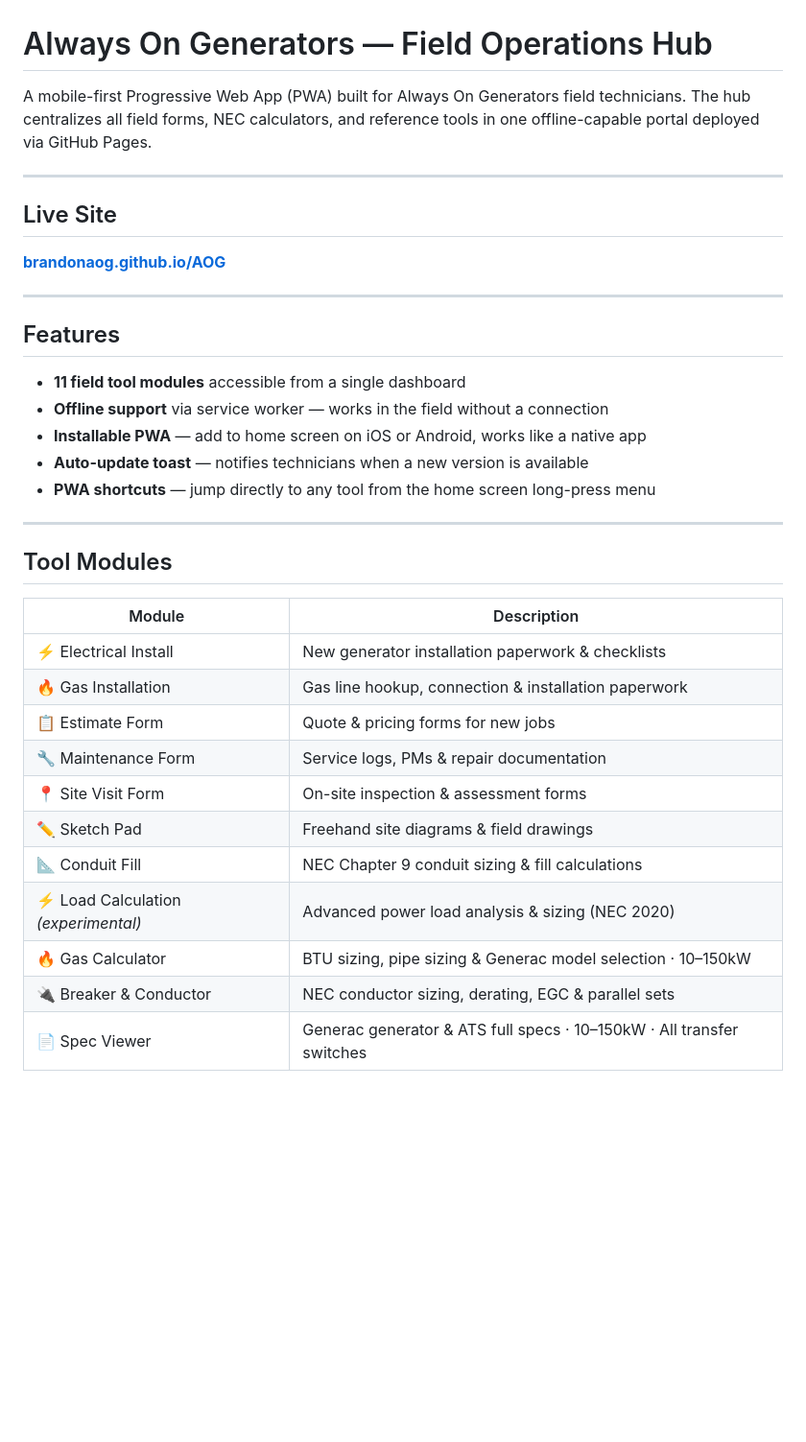
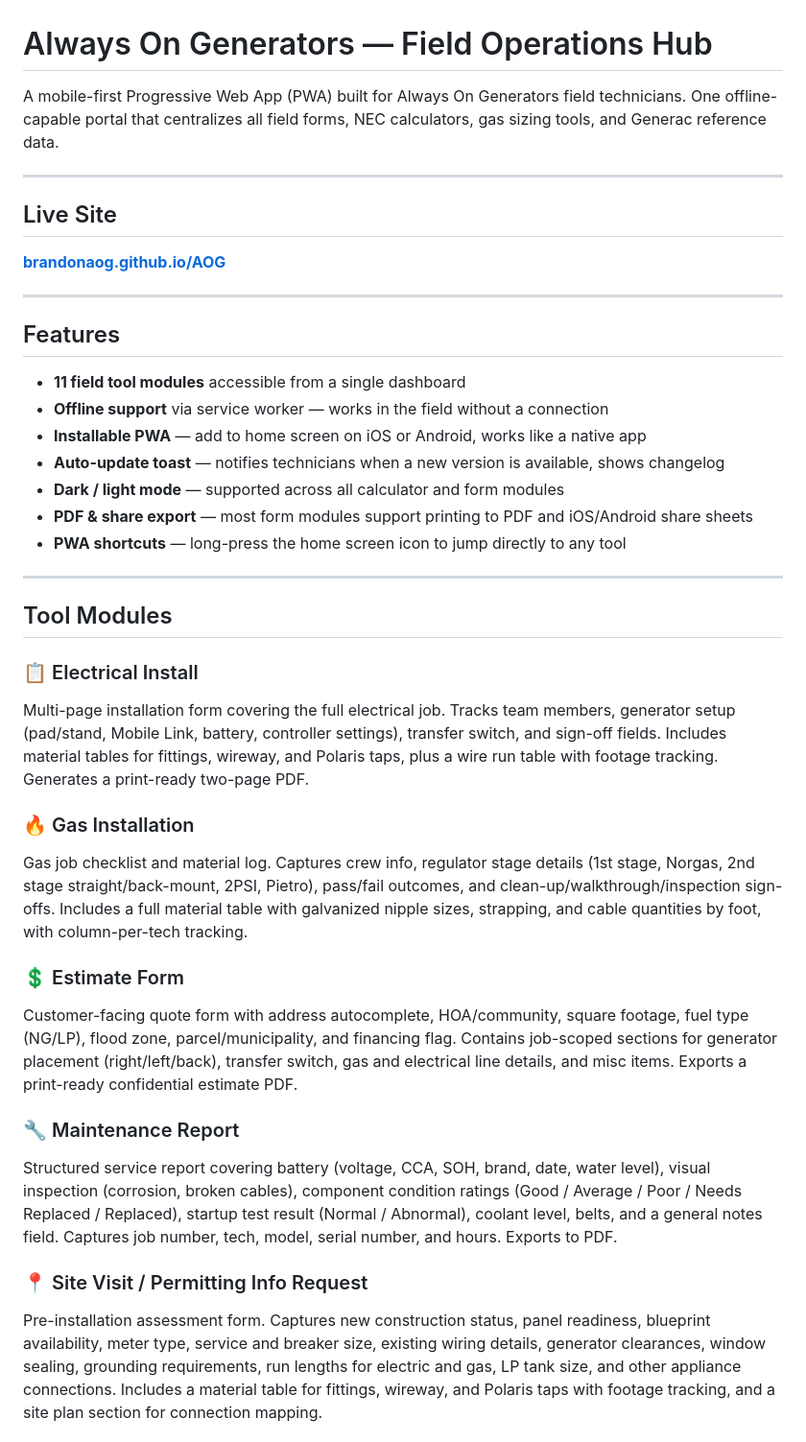
Before and after one commit to BrandonAOG/AOG, a Markdown page: README.md, the part around one of its changes. Shown at 96% size. Rendered like a GitHub page; blank space fills up the shorter version.

```diff
--- a/README.md
+++ b/README.md
@@ -1,6 +1,6 @@
 # Always On Generators — Field Operations Hub
 
-A mobile-first Progressive Web App (PWA) built for Always On Generators field technicians. The hub centralizes all field forms, NEC calculators, and reference tools in one offline-capable portal deployed via GitHub Pages.
+A mobile-first Progressive Web App (PWA) built for Always On Generators field technicians. One offline-capable portal that centralizes all field forms, NEC calculators, gas sizing tools, and Generac reference data.
 
 ---
 
@@ -15,23 +15,27 @@ A mobile-first Progressive Web App (PWA) built for Always On Generators field te
 - **11 field tool modules** accessible from a single dashboard
 - **Offline support** via service worker — works in the field without a connection
 - **Installable PWA** — add to home screen on iOS or Android, works like a native app
-- **Auto-update toast** — notifies technicians when a new version is available
-- **PWA shortcuts** — jump directly to any tool from the home screen long-press menu
+- **Auto-update toast** — notifies technicians when a new version is available, shows changelog
+- **Dark / light mode** — supported across all calculator and form modules
+- **PDF & share export** — most form modules support printing to PDF and iOS/Android share sheets
+- **PWA shortcuts** — long-press the home screen icon to jump directly to any tool
 
 ---
 
 ## Tool Modules
 
-| Module | Description |
-|---|---|
-| ⚡ Electrical Install | New generator installation paperwork & checklists |
-| 🔥 Gas Installation | Gas line hookup, connection & installation paperwork |
-| 📋 Estimate Form | Quote & pricing forms for new jobs |
-| 🔧 Maintenance Form | Service logs, PMs & repair documentation |
-| 📍 Site Visit Form | On-site inspection & assessment forms |
-| ✏️ Sketch Pad | Freehand site diagrams & field drawings |
-| 📐 Conduit Fill | NEC Chapter 9 conduit sizing & fill calculations |
-| ⚡ Load Calculation *(experimental)* | Advanced power load analysis & sizing (NEC 2020) |
-| 🔥 Gas Calculator | BTU sizing, pipe sizing & Generac model selection · 10–150kW |
-| 🔌 Breaker & Conductor | NEC conductor sizing, derating, EGC & parallel sets |
-| 📄 Spec Viewer | Generac generator & ATS full specs · 10–150kW · All transfer switches |
+### 📋 Electrical Install
+Multi-page installation form covering the full electrical job. Tracks team members, generator setup (pad/stand, Mobile Link, battery, controller settings), transfer switch, and sign-off fields. Includes material tables for fittings, wireway, and Polaris taps, plus a wire run table with footage tracking. Generates a print-ready two-page PDF.
+
+### 🔥 Gas Installation
+Gas job checklist and material log. Captures crew info, regulator stage details (1st stage, Norgas, 2nd stage straight/back-mount, 2PSI, Pietro), pass/fail outcomes, and clean-up/walkthrough/inspection sign-offs. Includes a full material table with galvanized nipple sizes, strapping, and cable quantities by foot, with column-per-tech tracking.
+
+### 💲 Estimate Form
+Customer-facing quote form with address autocomplete, HOA/community, square footage, fuel type (NG/LP), flood zone, parcel/municipality, and financing flag. Contains job-scoped sections for generator placement (right/left/back), transfer switch, gas and electrical line details, and misc items. Exports a print-ready confidential estimate PDF.
+
+### 🔧 Maintenance Report
+Structured service report covering battery (voltage, CCA, SOH, brand, date, water level), visual inspection (corrosion, broken cables), component condition ratings (Good / Average / Poor / Needs Replaced / Replaced), startup test result (Normal / Abnormal), coolant level, belts, and a general notes field. Captures job number, tech, model, serial number, and hours. Exports to PDF.
+
+### 📍 Site Visit / Permitting Info Request
+Pre-installation assessment form. Captures new construction status, panel readiness, blueprint availability, meter type, service and breaker size, existing wiring details, generator clearances, window sealing, grounding requirements, run lengths for electric and gas, LP tank size, and other appliance connections. Includes a material table for fittings, wireway, and Polaris taps with footage tracking, and a site plan section for connection mapping.
+
```
Also changed, not shown: other parts of README.md (+67 -40 lines).
